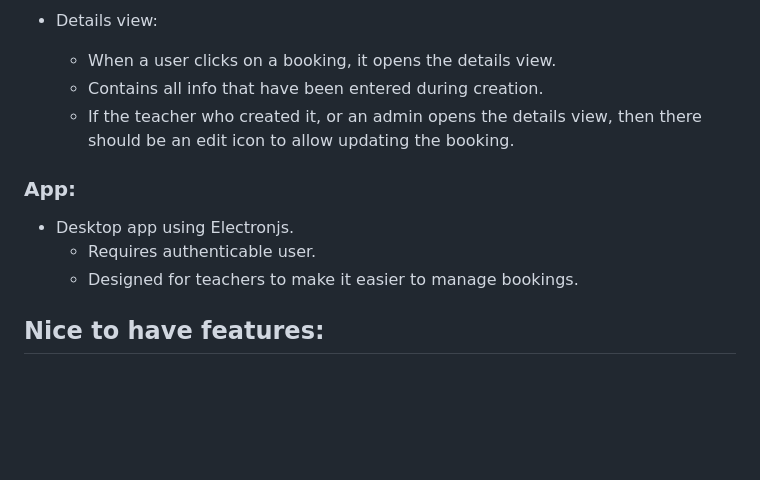
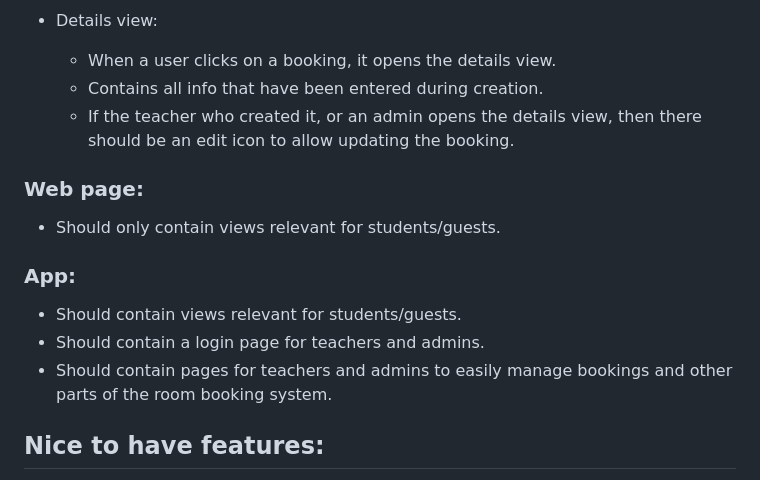
Before and after one commit to krc-coding/h5-lokale-booking, a Markdown page: Documentation/ProductRepport.md, the part around the change. Rendered like a GitHub page; blank space fills up the shorter version.

Commit message:
Added sections for app and web page

```diff
--- a/Documentation/ProductRepport.md
+++ b/Documentation/ProductRepport.md
@@ -131,11 +131,15 @@ Student (Guest):
     - Contains all info that have been entered during creation.
     - If the teacher who created it, or an admin opens the details view, then there should be an edit icon to allow updating the booking.
 
+### Web page:
+
+- Should only contain views relevant for students/guests.
+
 ### App:
 
-- Desktop app using Electronjs.
-    - Requires authenticable user.
-    - Designed for teachers to make it easier to manage bookings.
+- Should contain views relevant for students/guests.
+- Should contain a login page for teachers and admins.
+- Should contain pages for teachers and admins to easily manage bookings and other parts of the room booking system.
 
 ## Nice to have features:
 
```
